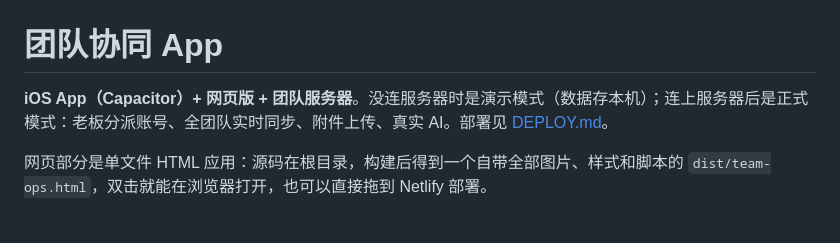
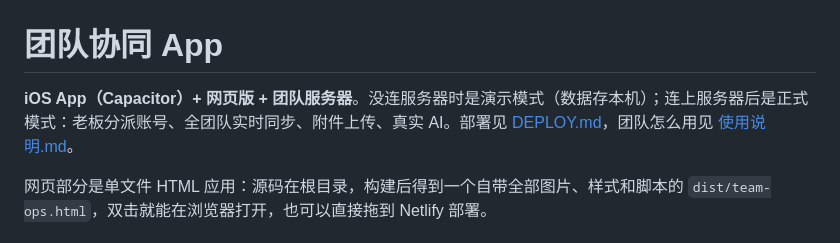
Before and after one commit to enoslee0701-dev/WXS_OS, a Markdown page: README.md, the part around the change. GitHub-like rendering.

Commit message:
使用说明（给老板和团队）；README / HANDOFF 更新
Co-Authored-By: Claude Opus 5.5 <noreply@anthropic.com>

```diff
--- a/README.md
+++ b/README.md
@@ -1,6 +1,6 @@
 # 团队协同 App
 
-**iOS App（Capacitor）+ 网页版 + 团队服务器**。没连服务器时是演示模式（数据存本机）；连上服务器后是正式模式：老板分派账号、全团队实时同步、附件上传、真实 AI。部署见 [DEPLOY.md](DEPLOY.md)。
+**iOS App（Capacitor）+ 网页版 + 团队服务器**。没连服务器时是演示模式（数据存本机）；连上服务器后是正式模式：老板分派账号、全团队实时同步、附件上传、真实 AI。部署见 [DEPLOY.md](DEPLOY.md)，团队怎么用见 [使用说明.md](使用说明.md)。
 
 网页部分是单文件 HTML 应用：源码在根目录，构建后得到一个自带全部图片、样式和脚本的 `dist/team-ops.html`，双击就能在浏览器打开，也可以直接拖到 Netlify 部署。
 
```
Also changed, not shown: HANDOFF.md (+2 -1 lines), 使用说明.md (added, +54 -0 lines).
